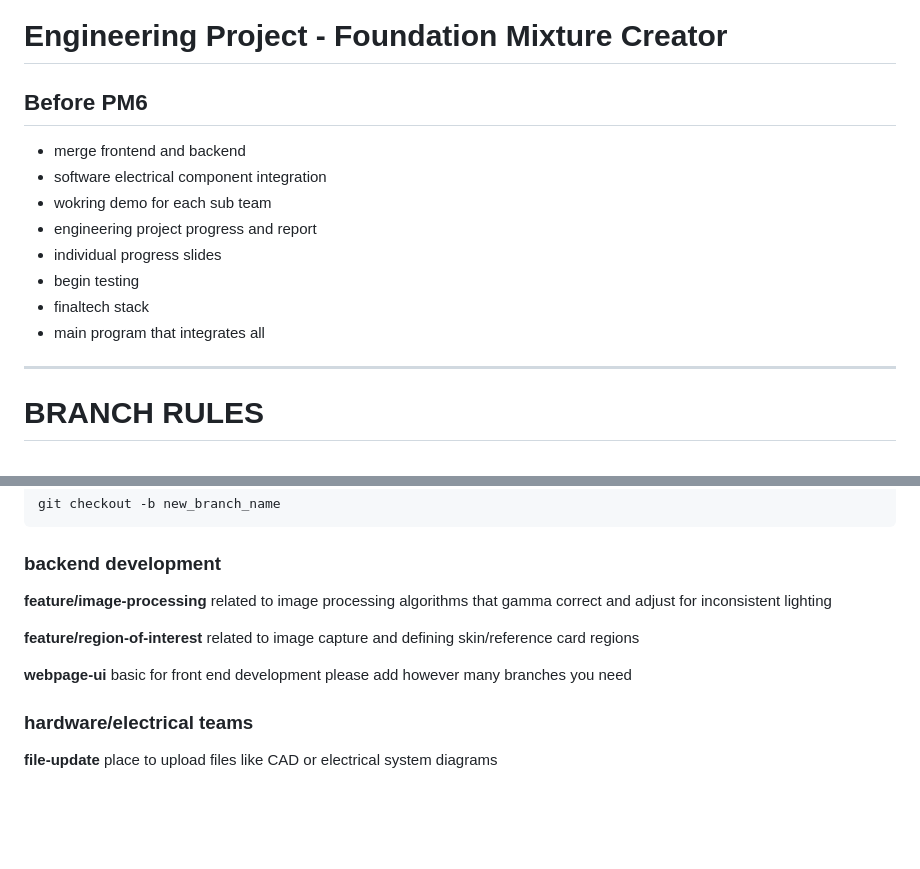
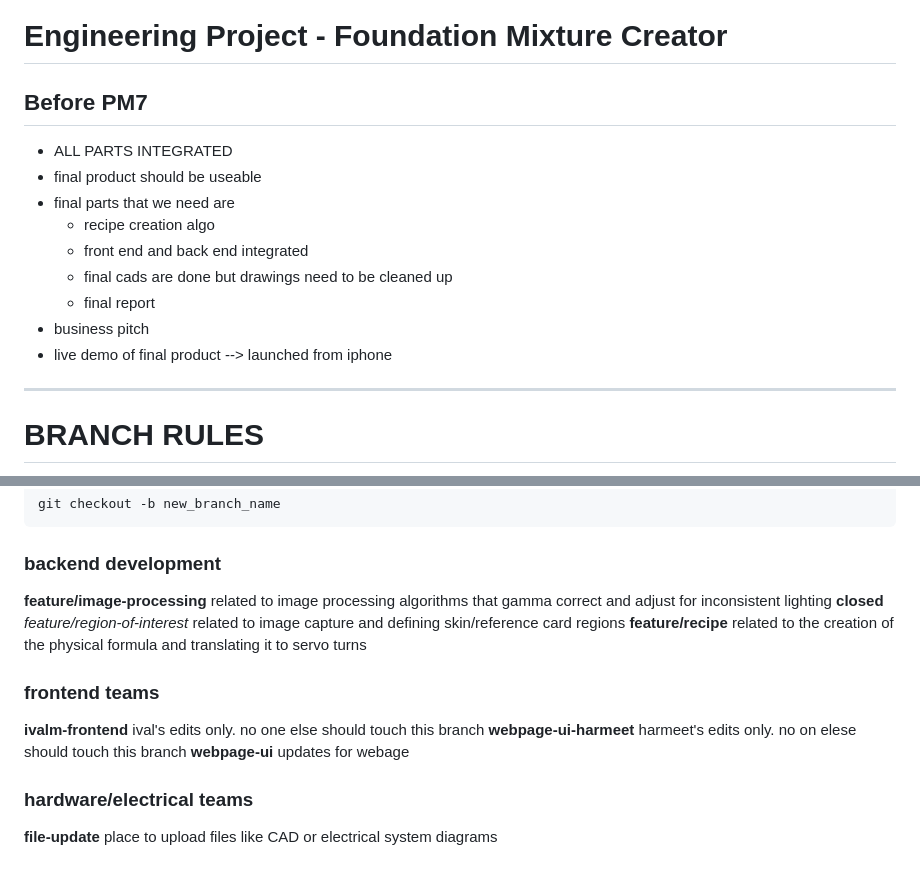
Before and after one commit to dalenas/foundation-fix, a Markdown page: README.md, 2 parts joined by grey strips. Rendered like a GitHub page; blank space fills up the shorter version.

Commit message:
Update README after PM6

```diff
--- a/README.md
+++ b/README.md
@@ -1,13 +1,14 @@
 # Engineering Project - Foundation Mixture Creator
-## Before PM6
-- merge frontend and backend
-- software electrical component integration
-- wokring demo for each sub team
-- engineering project progress and report
-- individual progress slides
-- begin testing
-- finaltech stack
-- main program that integrates all
+## Before PM7
+- ALL PARTS INTEGRATED
+- final product should be useable
+- final parts that we need are
+  - recipe creation algo
+  - front end and back end integrated
+  - final cads are done but drawings need to be cleaned up
+  - final report
+- business pitch
+- live demo of final product --> launched from iphone
 
 ---
 
@@ -26,10 +27,13 @@ git checkout -b new_branch_name
 
 ### backend development
 **feature/image-processing** related to image processing algorithms that gamma correct and adjust for inconsistent lighting
+**closed** *feature/region-of-interest* related to image capture and defining skin/reference card regions
+**feature/recipe** related to the creation of the physical formula and translating it to servo turns
 
-**feature/region-of-interest** related to image capture and defining skin/reference card regions
-
-**webpage-ui** basic for front end development please add however many branches you need
+### frontend teams
+**ivalm-frontend** ival's edits only. no one else should touch this branch
+**webpage-ui-harmeet** harmeet's edits only. no on elese should touch this branch
+**webpage-ui** updates for webage
 
 ### hardware/electrical teams
 **file-update** place to upload files like CAD or electrical system diagrams
```
